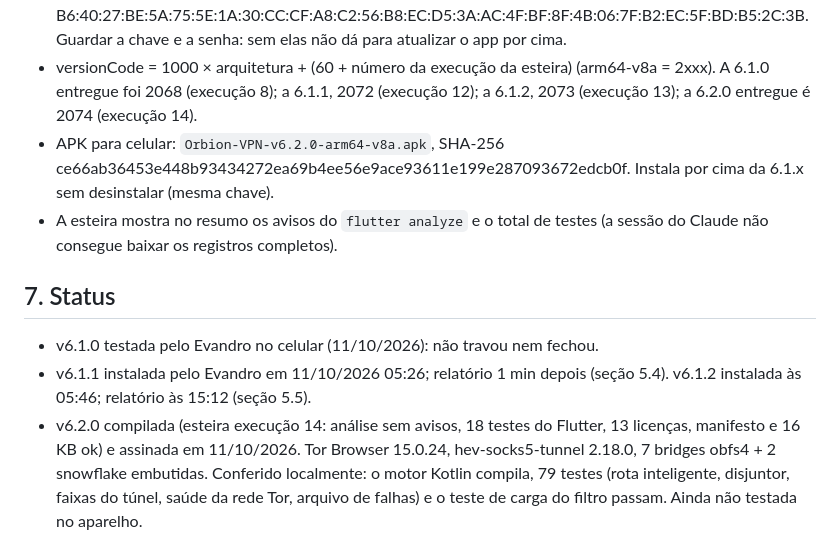
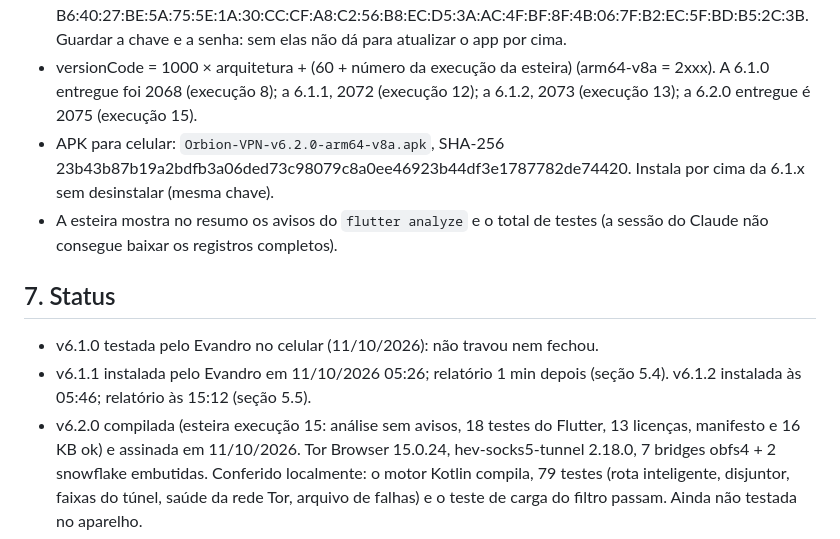
Before and after one commit to dasilvagonchoroskie-cpu/Orbion-VPN, a Markdown page: PROJETO-orbion-vpn.md, the part around the change. Drawn GitHub-style.

Commit message:
Documentação: 6.2.0 entregue é a execução 15 (versionCode 2075) [skip ci]
Co-Authored-By: Claude Opus 5.5 <noreply@anthropic.com>
Claude-Session: https://claude.ai/code/session_01FizR7bRANKPwfcvCkTWXa1

```diff
--- a/PROJETO-orbion-vpn.md
+++ b/PROJETO-orbion-vpn.md
@@ -339,10 +339,10 @@ Relatório de 11/10/2026 15:12 (6.1.2), com dados móveis fracos em casa:
   Guardar a chave e a senha: sem elas não dá para atualizar o app por cima.
 - versionCode = 1000 × arquitetura + (60 + número da execução da esteira)
   (arm64-v8a = 2xxx). A 6.1.0 entregue foi 2068 (execução 8); a 6.1.1, 2072
-  (execução 12); a 6.1.2, 2073 (execução 13); a 6.2.0 entregue é 2074
-  (execução 14).
+  (execução 12); a 6.1.2, 2073 (execução 13); a 6.2.0 entregue é 2075
+  (execução 15).
 - APK para celular: `Orbion-VPN-v6.2.0-arm64-v8a.apk`, SHA-256
-  ce66ab36453e448b93434272ea69b4ee56e9ace93611e199e287093672edcb0f.
+  23b43b87b19a2bdfb3a06ded73c98079c8a0ee46923b44df3e1787782de74420.
   Instala por cima da 6.1.x sem desinstalar (mesma chave).
 - A esteira mostra no resumo os avisos do `flutter analyze` e o total de
   testes (a sessão do Claude não consegue baixar os registros completos).
@@ -352,7 +352,7 @@ Relatório de 11/10/2026 15:12 (6.1.2), com dados móveis fracos em casa:
 - v6.1.0 testada pelo Evandro no celular (11/10/2026): não travou nem fechou.
 - v6.1.1 instalada pelo Evandro em 11/10/2026 05:26; relatório 1 min depois
   (seção 5.4). v6.1.2 instalada às 05:46; relatório às 15:12 (seção 5.5).
-- v6.2.0 compilada (esteira execução 14: análise sem avisos, 18 testes do
+- v6.2.0 compilada (esteira execução 15: análise sem avisos, 18 testes do
   Flutter, 13 licenças, manifesto e 16 KB ok) e assinada em 11/10/2026. Tor
   Browser 15.0.24, hev-socks5-tunnel 2.18.0, 7 bridges obfs4 + 2 snowflake
   embutidas. Conferido localmente: o motor Kotlin compila, 79 testes (rota
```
